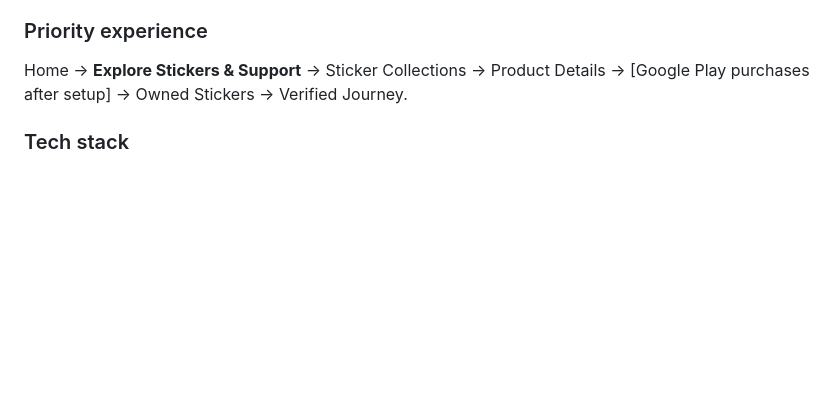
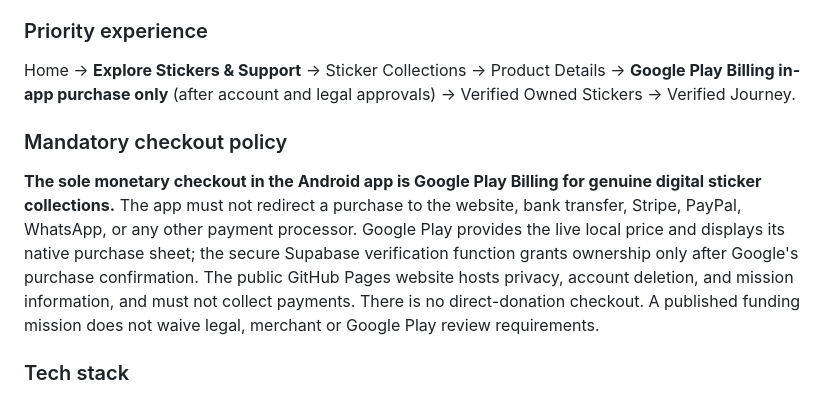
Before and after one commit to artalisajid/imam-raza-school-mission, a Markdown page: README.md, the part around the change. GitHub-like rendering; blank space fills up the shorter version.

Commit message:
Require Google Play Billing as the only in-app payment method

```diff
--- a/README.md
+++ b/README.md
@@ -7,7 +7,10 @@ A native Android application for adult supporters of a **proposed** affordable S
 **Development preview; not yet a production release.** Home, School, Support, Journey and Account UI are implemented in Jetpack Compose. Legal and payment features are intentionally disabled until required authorizations and external configuration exist.
 
 ### Priority experience
-Home → **Explore Stickers & Support** → Sticker Collections → Product Details → [Google Play purchases after setup] → Owned Stickers → Verified Journey.
+Home → **Explore Stickers & Support** → Sticker Collections → Product Details → **Google Play Billing in-app purchase only** (after account and legal approvals) → Verified Owned Stickers → Verified Journey.
+
+### Mandatory checkout policy
+**The sole monetary checkout in the Android app is Google Play Billing for genuine digital sticker collections.** The app must not redirect a purchase to the website, bank transfer, Stripe, PayPal, WhatsApp, or any other payment processor. Google Play provides the live local price and displays its native purchase sheet; the secure Supabase verification function grants ownership only after Google's purchase confirmation. The public GitHub Pages website hosts privacy, account deletion, and mission information, and must not collect payments. There is no direct-donation checkout. A published funding mission does not waive legal, merchant or Google Play review requirements.
 
 ### Tech stack
 - Android: Kotlin, Jetpack Compose, Material 3, target SDK 36.
```
